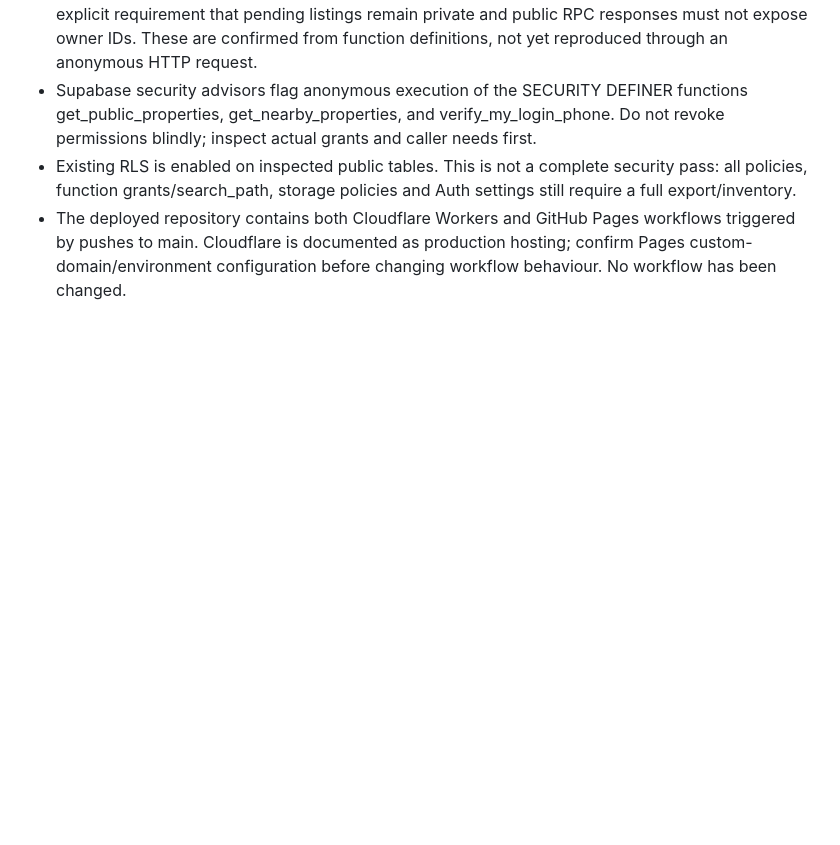
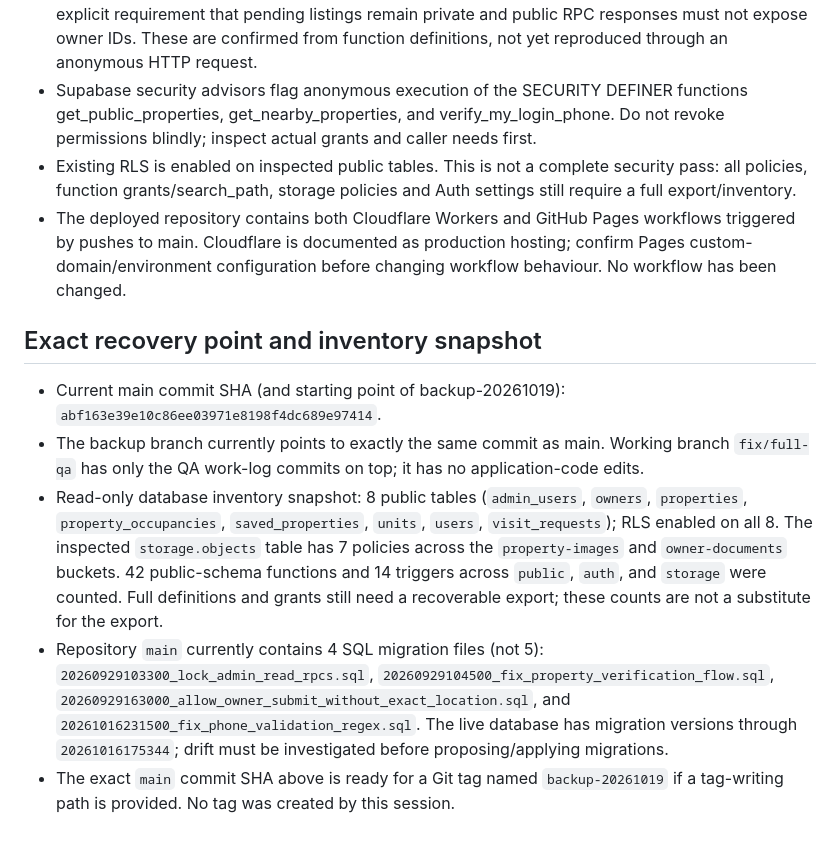
Before and after one commit to oddwivedi11-max/GharDekhoRENTERS.COM, a Markdown page: docs/WORKLOG.md, the part around the change. GitHub-like rendering; blank space fills up the shorter version.

Commit message:
docs: record recovery point and backend inventory

```diff
--- a/docs/WORKLOG.md
+++ b/docs/WORKLOG.md
@@ -69,3 +69,11 @@ Do not start Phase 2 until Gate 0 passes. No application code, production SQL, a
 - Supabase security advisors flag anonymous execution of the SECURITY DEFINER functions get_public_properties, get_nearby_properties, and verify_my_login_phone. Do not revoke permissions blindly; inspect actual grants and caller needs first.
 - Existing RLS is enabled on inspected public tables. This is not a complete security pass: all policies, function grants/search_path, storage policies and Auth settings still require a full export/inventory.
 - The deployed repository contains both Cloudflare Workers and GitHub Pages workflows triggered by pushes to main. Cloudflare is documented as production hosting; confirm Pages custom-domain/environment configuration before changing workflow behaviour. No workflow has been changed.
+
+## Exact recovery point and inventory snapshot
+
+- Current main commit SHA (and starting point of backup-20261019): `abf163e39e10c86ee03971e8198f4dc689e97414`.
+- The backup branch currently points to exactly the same commit as main. Working branch `fix/full-qa` has only the QA work-log commits on top; it has no application-code edits.
+- Read-only database inventory snapshot: 8 public tables (`admin_users`, `owners`, `properties`, `property_occupancies`, `saved_properties`, `units`, `users`, `visit_requests`); RLS enabled on all 8. The inspected `storage.objects` table has 7 policies across the `property-images` and `owner-documents` buckets. 42 public-schema functions and 14 triggers across `public`, `auth`, and `storage` were counted. Full definitions and grants still need a recoverable export; these counts are not a substitute for the export.
+- Repository `main` currently contains 4 SQL migration files (not 5): `20260929103300_lock_admin_read_rpcs.sql`, `20260929104500_fix_property_verification_flow.sql`, `20260929163000_allow_owner_submit_without_exact_location.sql`, and `20261016231500_fix_phone_validation_regex.sql`. The live database has migration versions through `20261016175344`; drift must be investigated before proposing/applying migrations.
+- The exact `main` commit SHA above is ready for a Git tag named `backup-20261019` if a tag-writing path is provided. No tag was created by this session.
```
